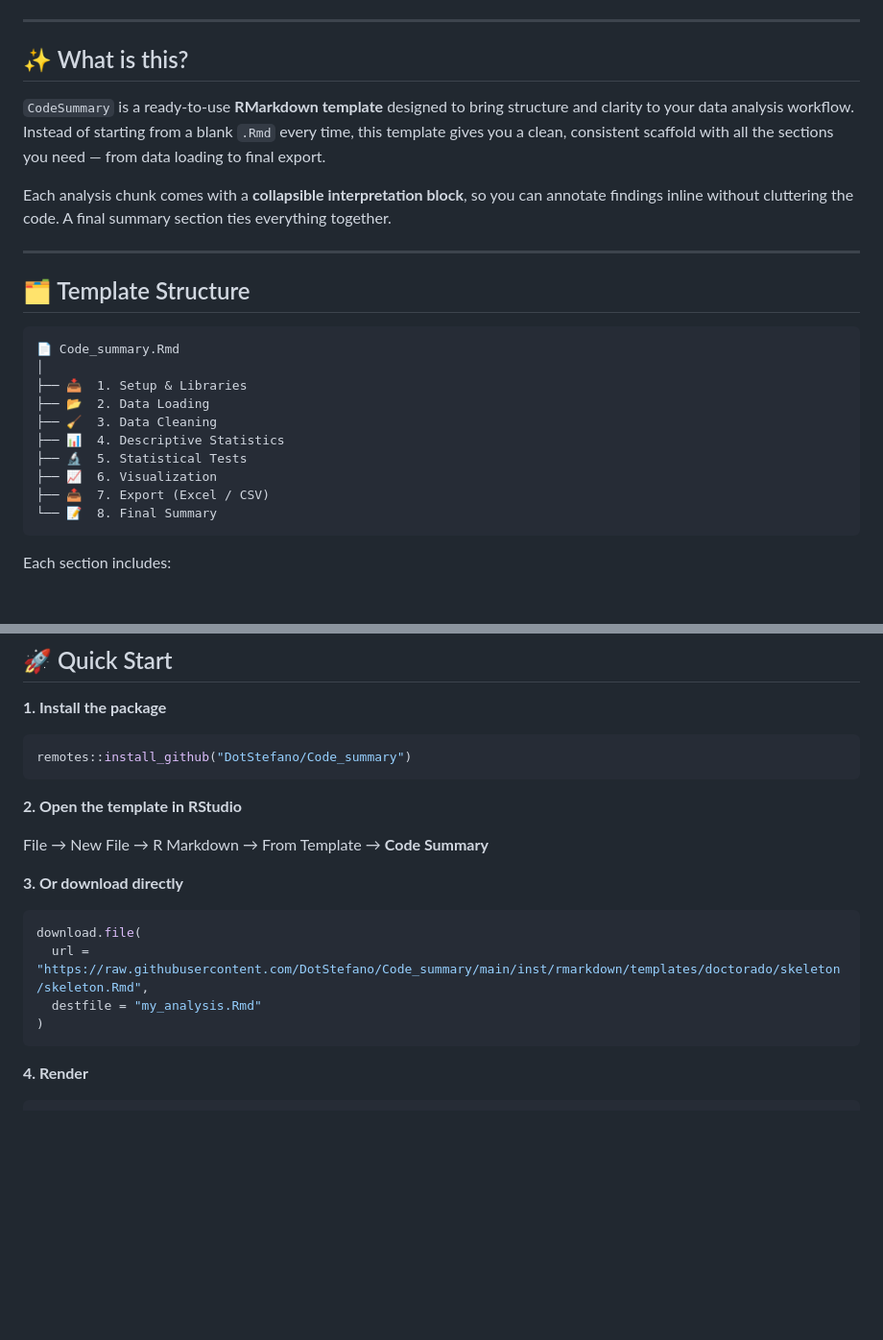
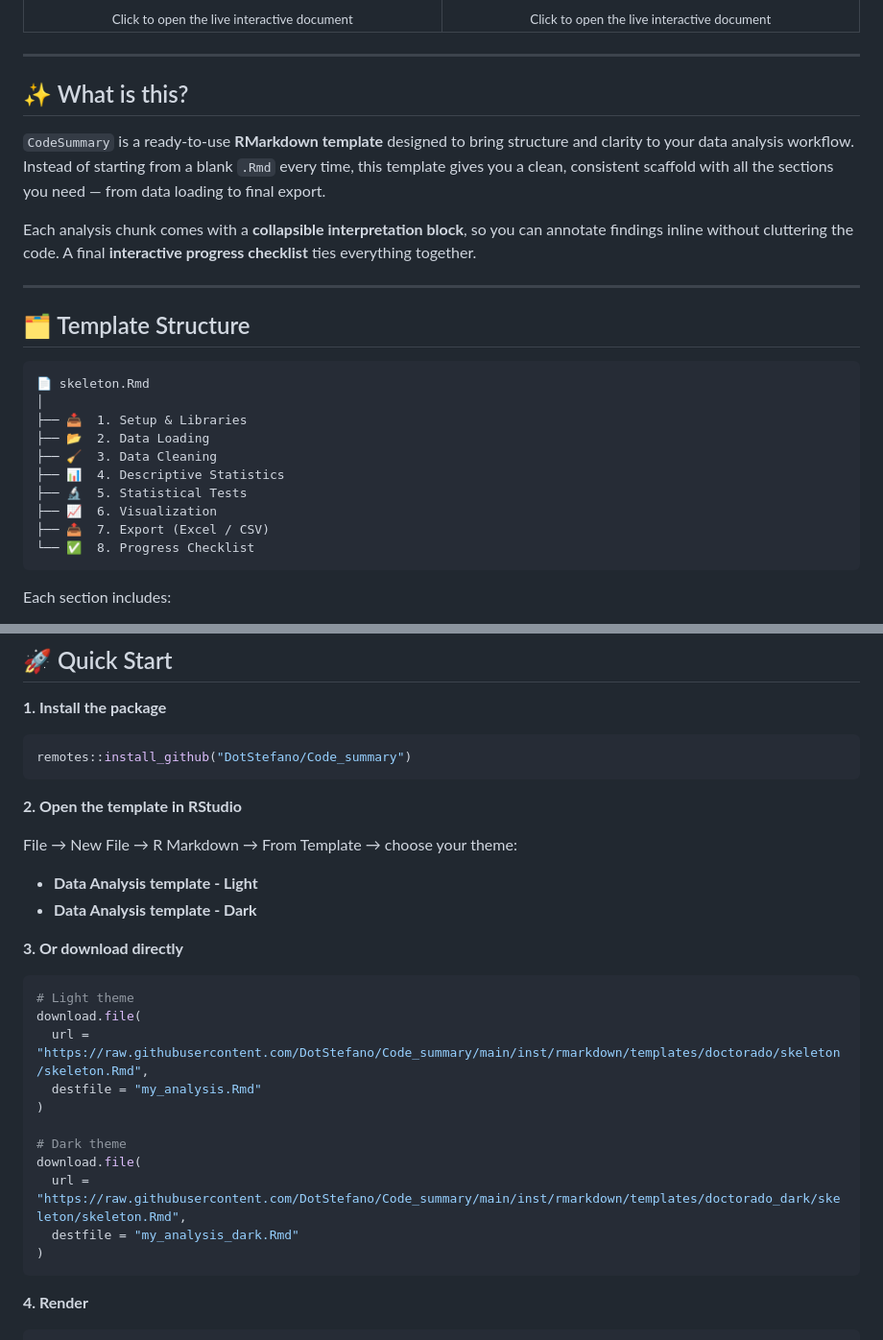
Before and after one commit to DotStefano/Code_summary, a Markdown page: README.md, 2 parts joined by grey strips. Shown at 96% size. GitHub-like rendering; blank space fills up the shorter version.

````diff
--- a/README.md
+++ b/README.md
@@ -21,3 +45,10 @@
+</td>
+</tr>
+<tr>
+<td align="center"><sub>Click to open the live interactive document</sub></td>
+<td align="center"><sub>Click to open the live interactive document</sub></td>
+</tr>
+</table>
 
 ---
 
@@ -25,14 +56,14 @@
 
 `CodeSummary` is a ready-to-use **RMarkdown template** designed to bring structure and clarity to your data analysis workflow. Instead of starting from a blank `.Rmd` every time, this template gives you a clean, consistent scaffold with all the sections you need — from data loading to final export.
 
-Each analysis chunk comes with a **collapsible interpretation block**, so you can annotate findings inline without cluttering the code. A final summary section ties everything together.
+Each analysis chunk comes with a **collapsible interpretation block**, so you can annotate findings inline without cluttering the code. A final **interactive progress checklist** ties everything together.
 
 ---
 
 ## 🗂️ Template Structure
 
 ```
-📄 Code_summary.Rmd
+📄 skeleton.Rmd
 │
 ├── 📥  1. Setup & Libraries
 ├── 📂  2. Data Loading
@@ -41,7 +72,7 @@ Each analysis chunk comes with a **collapsible interpretation block**, so you ca
 ├── 🔬  5. Statistical Tests
 ├── 📈  6. Visualization
 ├── 📤  7. Export (Excel / CSV)
-└── 📝  8. Final Summary
+└── ✅  8. Progress Checklist
 ```
 
 Each section includes:
@@ -61,14 +92,23 @@ remotes::install_github("DotStefano/Code_summary")
 
 **2. Open the template in RStudio**
 
-File → New File → R Markdown → From Template → **Code Summary**
+File → New File → R Markdown → From Template → choose your theme:
+- **Data Analysis template - Light**
+- **Data Analysis template - Dark**
 
 **3. Or download directly**
 
 ```r
+# Light theme
 download.file(
   url = "https://raw.githubusercontent.com/DotStefano/Code_summary/main/inst/rmarkdown/templates/doctorado/skeleton/skeleton.Rmd",
   destfile = "my_analysis.Rmd"
+)
+
+# Dark theme
+download.file(
+  url = "https://raw.githubusercontent.com/DotStefano/Code_summary/main/inst/rmarkdown/templates/doctorado_dark/skeleton/skeleton.Rmd",
+  destfile = "my_analysis_dark.Rmd"
 )
 ```
 
````
Also changed, not shown: other parts of README.md (+46 -12 lines).
